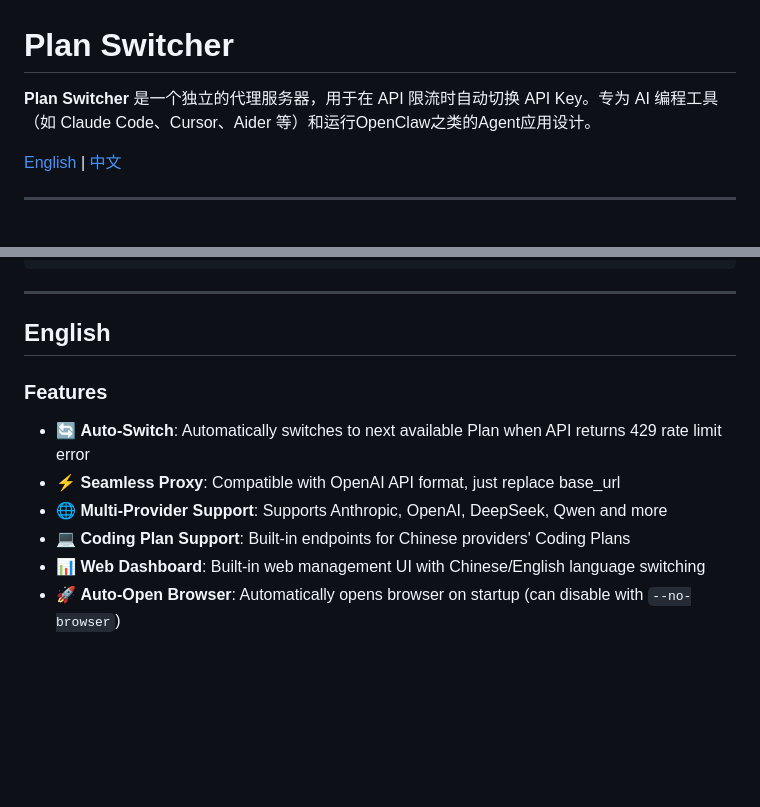
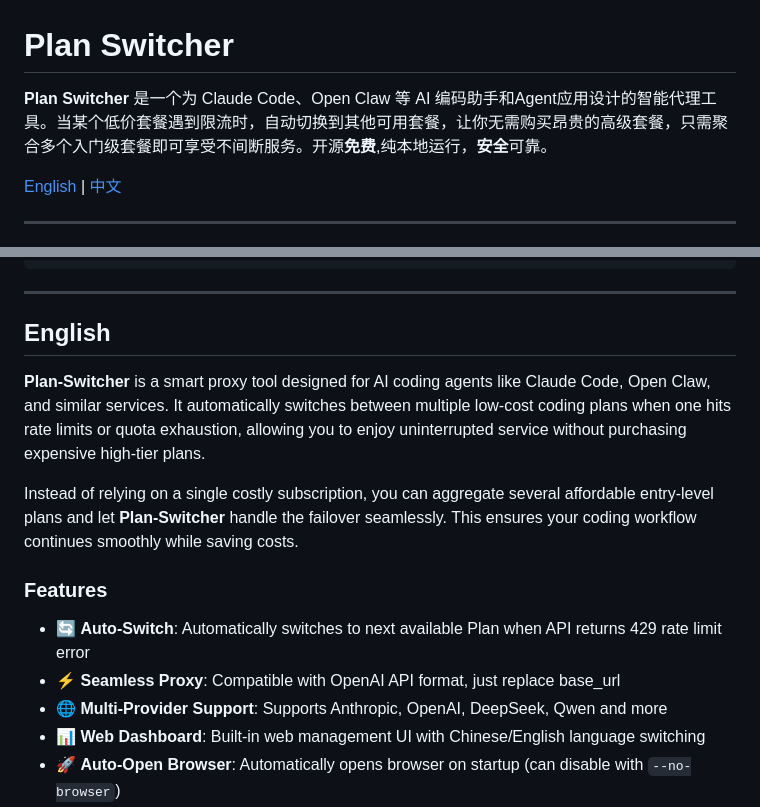
Before and after one commit to yc-huang/Plan-Switcher, a Markdown page: README.md, 2 parts joined by grey strips. GitHub-like rendering; blank space fills up the shorter version.

```diff
--- a/README.md
+++ b/README.md
@@ -1,6 +1,6 @@
 # Plan Switcher
 
-**Plan Switcher** 是一个独立的代理服务器，用于在 API 限流时自动切换 API Key。专为 AI 编程工具（如 Claude Code、Cursor、Aider 等）和运行OpenClaw之类的Agent应用设计。
+**Plan Switcher** 是一个为 Claude Code、Open Claw 等 AI 编码助手和Agent应用设计的智能代理工具。当某个低价套餐遇到限流时，自动切换到其他可用套餐，让你无需购买昂贵的高级套餐，只需聚合多个入门级套餐即可享受不间断服务。开源**免费**,纯本地运行，**安全**可靠。
 
 [English](#english) | [中文](#中文)
 
@@ -263,13 +263,15 @@ npm run build:win
 ---
 
 ## English
+**Plan-Switcher** is a smart proxy tool designed for AI coding agents like Claude Code, Open Claw, and similar services. It automatically switches between multiple low-cost coding plans when one hits rate limits or quota exhaustion, allowing you to enjoy uninterrupted service without purchasing expensive high-tier plans.
+
+Instead of relying on a single costly subscription, you can aggregate several affordable entry-level plans and let **Plan-Switcher** handle the failover seamlessly. This ensures your coding workflow continues smoothly while saving costs.
 
 ### Features
 
 - 🔄 **Auto-Switch**: Automatically switches to next available Plan when API returns 429 rate limit error
 - ⚡ **Seamless Proxy**: Compatible with OpenAI API format, just replace base_url
 - 🌐 **Multi-Provider Support**: Supports Anthropic, OpenAI, DeepSeek, Qwen and more
-- 💻 **Coding Plan Support**: Built-in endpoints for Chinese providers' Coding Plans
 - 📊 **Web Dashboard**: Built-in web management UI with Chinese/English language switching
 - 🚀 **Auto-Open Browser**: Automatically opens browser on startup (can disable with `--no-browser`)
 - 💾 **Data Persistence**: Configuration and Plan data automatically saved to local files
```
